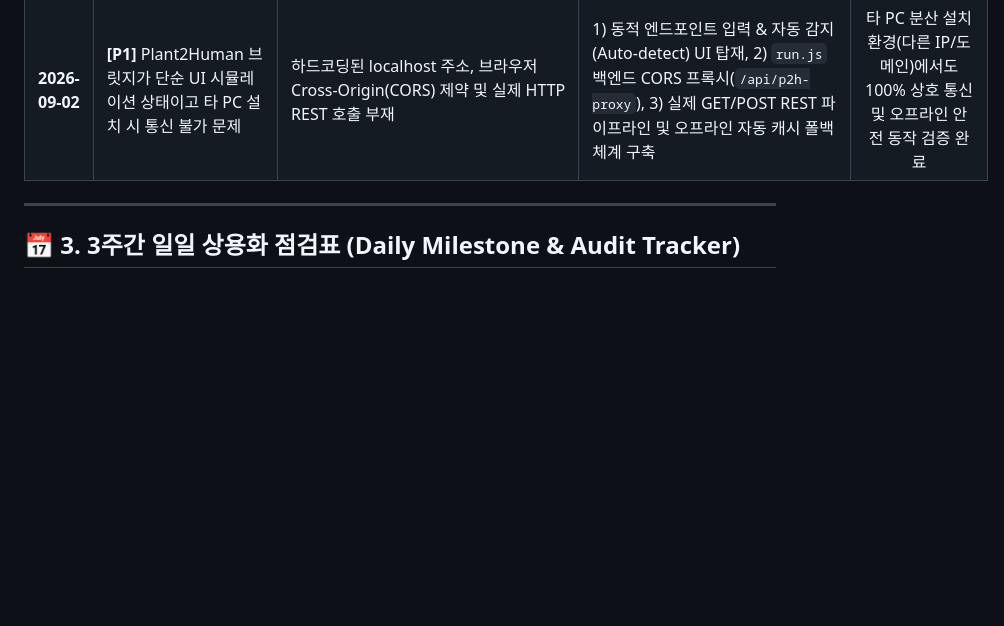
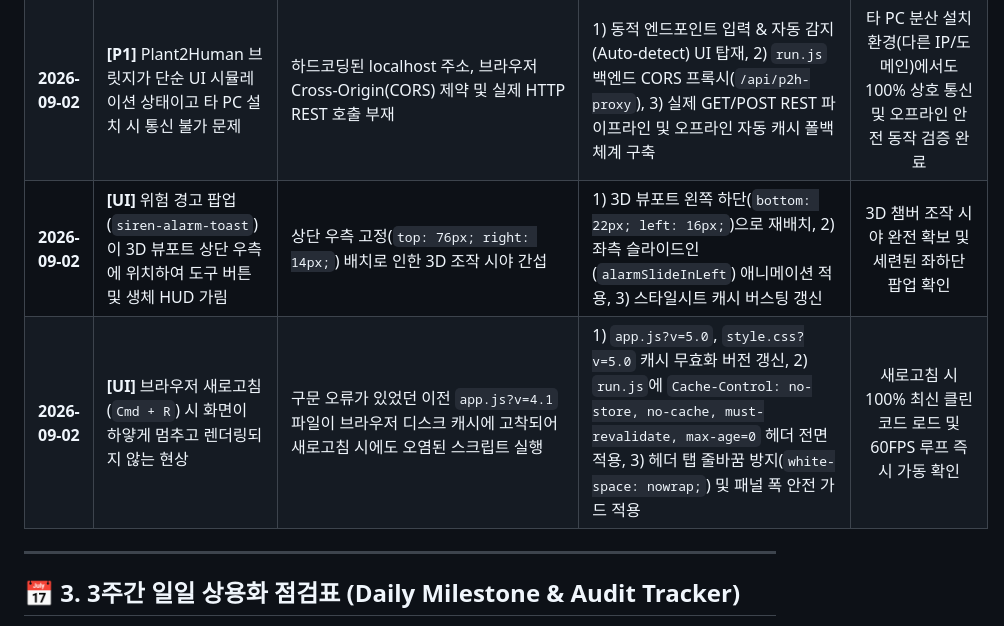
Before and after one commit to ugun-byte/BioFoundry-PlantTwin, a Markdown page: 상용화_과학검증_일일점검_저널.md, the part around the change. GitHub-like rendering; blank space fills up the shorter version.

Commit message:
저널 업데이트: 경고 팝업 좌하단 재배치 및 새로고침 캐시 무효화 조치 내역 기록

```diff
--- a/상용화_과학검증_일일점검_저널.md
+++ b/상용화_과학검증_일일점검_저널.md
@@ -35,6 +35,8 @@
 | **2026-09-02** | **[P0]** 원격 계측(SCADA) 탭 진입 시 `industrialIotBridge` 미정의 및 메서드 불일치 런타임 크래시 위험 | 인스턴스 명칭(`iotBridge` vs `industrialIotBridge`) 불일치 및 `getModbusRegisters()` 메서드 부재 | 1) `app.js`에서 `iotBridge` 및 전역 참조 일원화, 2) `industrial-iot-bridge.js`에 `getModbusRegisters()` 메서드 및 16개 레지스터 맵 정규화 | SCADA Modbus 테이블 및 Hex 덤프 실시간 렌더링 정상화 |
 | **2026-09-02** | **[P0]** PLC Gateway 데몬의 RFC6455 WebSocket Handshake `TypeError` 크래시 위험 | `awaitImportCrypto()`의 dynamic wrapper 반환 오류로 `crypto.createHash('sha1').update()` 호출 시 모듈 인스턴스 불일치 | 복잡한 dynamic import 제거, 표준 `import crypto from 'crypto'` 직결 및 sha1+base64 digest 처리로 정상화 | RFC6455 WebSocket 핸드셰이크 및 Modbus FC03 Read 100% PASS |
 | **2026-09-02** | **[P1]** Plant2Human 브릿지가 단순 UI 시뮬레이션 상태이고 타 PC 설치 시 통신 불가 문제 | 하드코딩된 localhost 주소, 브라우저 Cross-Origin(CORS) 제약 및 실제 HTTP REST 호출 부재 | 1) 동적 엔드포인트 입력 & 자동 감지(Auto-detect) UI 탑재, 2) `run.js` 백엔드 CORS 프록시(`/api/p2h-proxy`), 3) 실제 GET/POST REST 파이프라인 및 오프라인 자동 캐시 폴백 체계 구축 | 타 PC 분산 설치 환경(다른 IP/도메인)에서도 100% 상호 통신 및 오프라인 안전 동작 검증 완료 |
+| **2026-09-02** | **[UI]** 위험 경고 팝업(`siren-alarm-toast`)이 3D 뷰포트 상단 우측에 위치하여 도구 버튼 및 생체 HUD 가림 | 상단 우측 고정(`top: 76px; right: 14px;`) 배치로 인한 3D 조작 시야 간섭 | 1) 3D 뷰포트 왼쪽 하단(`bottom: 22px; left: 16px;`)으로 재배치, 2) 좌측 슬라이드인(`alarmSlideInLeft`) 애니메이션 적용, 3) 스타일시트 캐시 버스팅 갱신 | 3D 챔버 조작 시야 완전 확보 및 세련된 좌하단 팝업 확인 |
+| **2026-09-02** | **[UI]** 브라우저 새로고침(`Cmd + R`) 시 화면이 하얗게 멈추고 렌더링되지 않는 현상 | 구문 오류가 있었던 이전 `app.js?v=4.1` 파일이 브라우저 디스크 캐시에 고착되어 새로고침 시에도 오염된 스크립트 실행 | 1) `app.js?v=5.0`, `style.css?v=5.0` 캐시 무효화 버전 갱신, 2) `run.js`에 `Cache-Control: no-store, no-cache, must-revalidate, max-age=0` 헤더 전면 적용, 3) 헤더 탭 줄바꿈 방지(`white-space: nowrap;`) 및 패널 폭 안전 가드 적용 | 새로고침 시 100% 최신 클린 코드 로드 및 60FPS 루프 즉시 가동 확인 |
 
 ---
 
```
